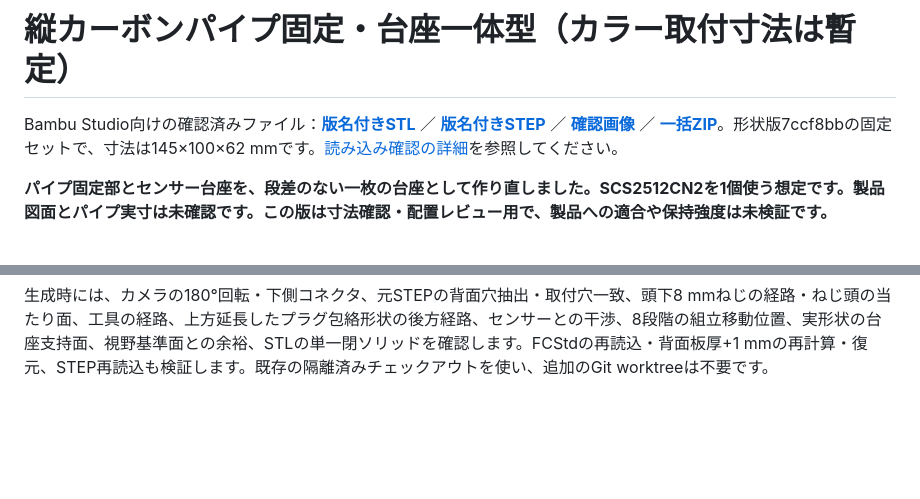
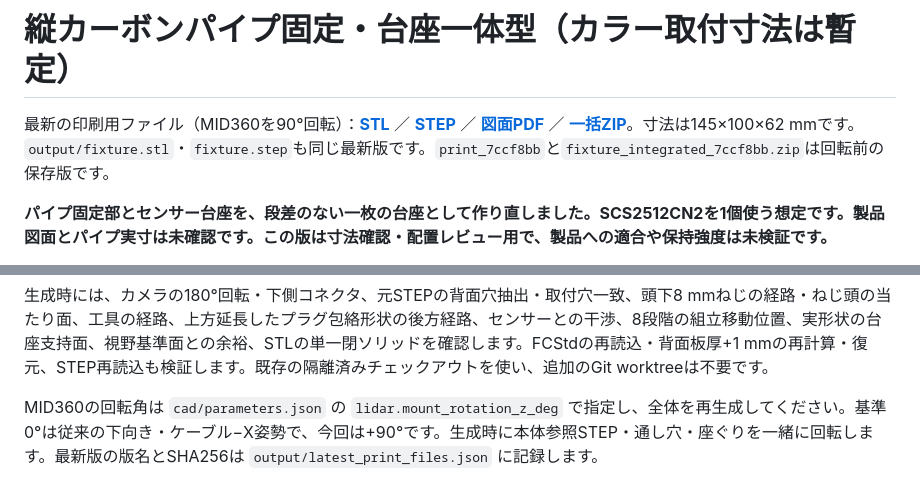
Before and after one commit to taku0625/try_astra_cad, a Markdown page: README.md, 2 parts joined by grey strips. Rendered like a GitHub page; blank space fills up the shorter version.

Commit message:
Rotate MID360 and its mounting holes 90 degrees about Z

```diff
--- a/README.md
+++ b/README.md
@@ -1,6 +1,6 @@
 # 縦カーボンパイプ固定・台座一体型（カラー取付寸法は暫定）
 
-Bambu Studio向けの確認済みファイル：**[版名付きSTL](output/print_7ccf8bb/fixture_integrated_7ccf8bb.stl)** ／ **[版名付きSTEP](output/print_7ccf8bb/fixture_integrated_7ccf8bb.step)** ／ **[確認画像](output/print_7ccf8bb/stl_import_preview.png)** ／ **[一括ZIP](fixture_integrated_7ccf8bb.zip)**。形状版7ccf8bbの固定セットで、寸法は145×100×62 mmです。[読み込み確認の詳細](output/print_7ccf8bb/README.md)を参照してください。
+最新の印刷用ファイル（MID360を90°回転）：**[STL](output/fixture_mid360_z90_5806d96177.stl)** ／ **[STEP](output/fixture_mid360_z90_5806d96177.step)** ／ **[図面PDF](output/review_drawing.pdf)** ／ **[一括ZIP](fixture_cad.zip)**。寸法は145×100×62 mmです。`output/fixture.stl`・`fixture.step`も同じ最新版です。`print_7ccf8bb`と`fixture_integrated_7ccf8bb.zip`は回転前の保存版です。
 
 **パイプ固定部とセンサー台座を、段差のない一枚の台座として作り直しました。SCS2512CN2を1個使う想定です。製品図面とパイプ実寸は未確認です。この版は寸法確認・配置レビュー用で、製品への適合や保持強度は未検証です。**
 
@@ -119,3 +119,5 @@ python cad/build.py
 形状コードは`cad/freecad_build.py`、寸法は`cad/parameters.json`です。別環境では`FREECAD_PYTHON`でFreeCADモジュールを読めるPythonを指定できます。図面だけの更新は`python cad/build.py --render-only`です。
 
 生成時には、カメラの180°回転・下側コネクタ、元STEPの背面穴抽出・取付穴一致、頭下8 mmねじの経路・ねじ頭の当たり面、工具の経路、上方延長したプラグ包絡形状の後方経路、センサーとの干渉、8段階の組立移動位置、実形状の台座支持面、視野基準面との余裕、STLの単一閉ソリッドを確認します。FCStdの再読込・背面板厚+1 mmの再計算・復元、STEP再読込も検証します。既存の隔離済みチェックアウトを使い、追加のGit worktreeは不要です。
+
+MID360の回転角は `cad/parameters.json` の `lidar.mount_rotation_z_deg` で指定し、全体を再生成してください。基準0°は従来の下向き・ケーブル−X姿勢で、今回は+90°です。生成時に本体参照STEP・通し穴・座ぐりを一緒に回転します。最新版の版名とSHA256は `output/latest_print_files.json` に記録します。
```
Also changed, not shown: other parts of README.md (+4 -4 lines), output/assembly_preview.png, 14 other files.
